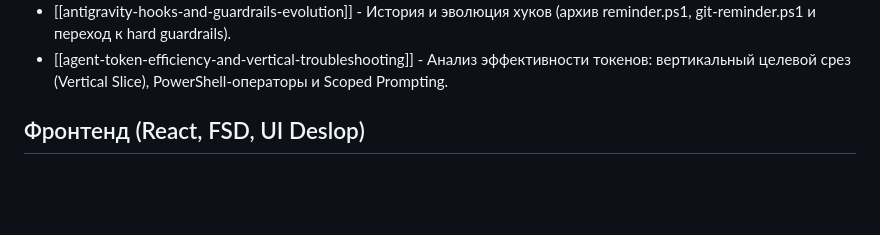
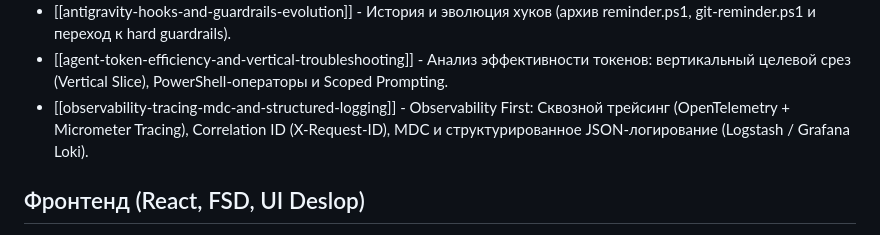
Before and after one commit to MrSgemaSeny/Second-Brain, a Markdown page: knowledge/knowledge-index.md, the part around the change. Drawn GitHub-style; blank space fills up the shorter version.

Commit message:
docs(knowledge): add observability tracing and structured logging note to second brain

```diff
--- a/knowledge/knowledge-index.md
+++ b/knowledge/knowledge-index.md
@@ -21,6 +21,7 @@
 - [[antigravity_hooks]] - Архитектура .agents Lifecycle Hooks (PreInvocation, Safety Gate, Enforce Workflow, Stop Check).
 - [[antigravity-hooks-and-guardrails-evolution]] - История и эволюция хуков (архив reminder.ps1, git-reminder.ps1 и переход к hard guardrails).
 - [[agent-token-efficiency-and-vertical-troubleshooting]] - Анализ эффективности токенов: вертикальный целевой срез (Vertical Slice), PowerShell-операторы и Scoped Prompting.
+- [[observability-tracing-mdc-and-structured-logging]] - Observability First: Сквозной трейсинг (OpenTelemetry + Micrometer Tracing), Correlation ID (X-Request-ID), MDC и структурированное JSON-логирование (Logstash / Grafana Loki).
 
 ## Фронтенд (React, FSD, UI Deslop)
 - [[arch-fsd-react]] - Базовое применение Feature-Sliced Design.
```
Also changed, not shown: journal/2026-09-01/mrdevcourses.md (+16 -0 lines), knowledge/observability-tracing-mdc-and-structured-logging.md (added, +86 -0 lines).
